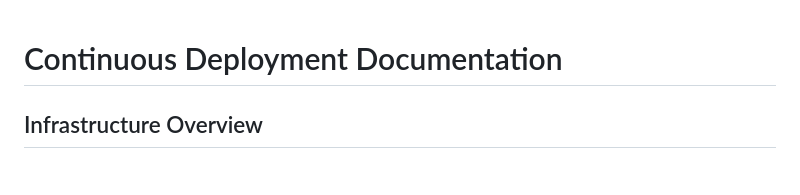
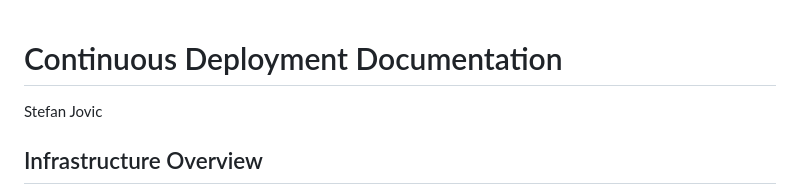
Before and after one commit to patinfo98/pwa, a Markdown page: Readme.md, the part around the change. Drawn GitHub-style.

Commit message:
stefanjovic - test

```diff
--- a/Readme.md
+++ b/Readme.md
@@ -1,4 +1,5 @@
 # Continuous Deployment Documentation
+Stefan Jovic
 
 ## Infrastructure Overview
 The application is deployed on an AWS EC2 instance using Nginx as the web server. The deployment process is automated via GitHub Actions.
```
